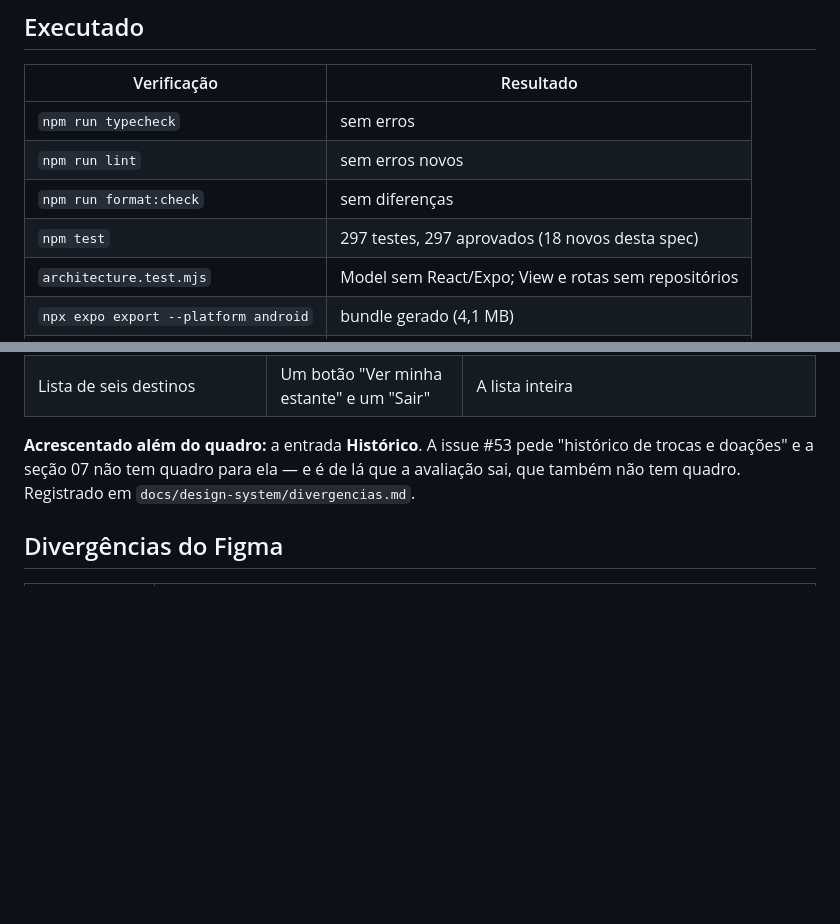
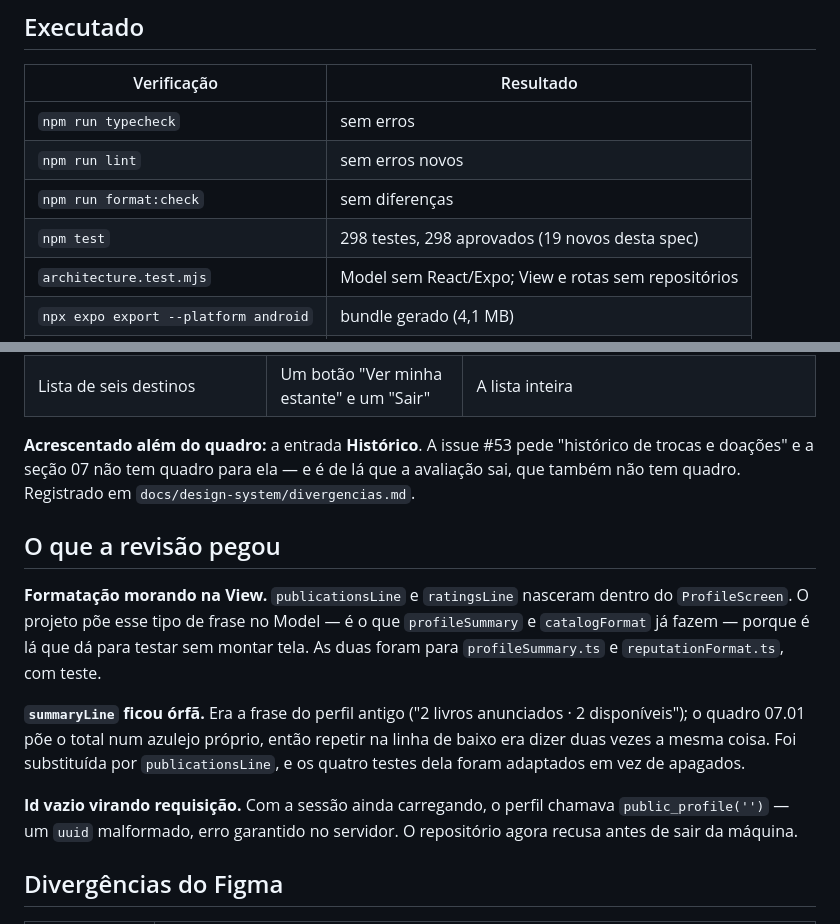
Before and after one commit to Ghostyxseven/IpeBook, a Markdown page: specs/031-perfil-completo/verify.md, 2 parts joined by grey strips. Drawn GitHub-style; blank space fills up the shorter version.

Commit message:
docs(specs): registra os três achados da revisão nos verify.md
Co-Authored-By: Claude Opus 5 (1M context) <noreply@anthropic.com>

```diff
--- a/specs/031-perfil-completo/verify.md
+++ b/specs/031-perfil-completo/verify.md
@@ -9,7 +9,7 @@ Data: 07/10/2026 · Branch `feat/isbn-e-perfil-completo`.
 | `npm run typecheck`                  | sem erros                                           |
 | `npm run lint`                       | sem erros novos                                     |
 | `npm run format:check`               | sem diferenças                                      |
-| `npm test`                           | 297 testes, 297 aprovados (18 novos desta spec)     |
+| `npm test`                           | 298 testes, 298 aprovados (19 novos desta spec)     |
 | `architecture.test.mjs`              | Model sem React/Expo; View e rotas sem repositórios |
 | `npx expo export --platform android` | bundle gerado (4,1 MB)                              |
 | `npx expo export --platform ios`     | bundle gerado (3,8 MB)                              |
@@ -43,6 +43,23 @@ diferenças eram grandes:
 que a avaliação sai, que também não tem quadro. Registrado em
 `docs/design-system/divergencias.md`.
 
+## O que a revisão pegou
+
+**Formatação morando na View.** `publicationsLine` e `ratingsLine` nasceram
+dentro do `ProfileScreen`. O projeto põe esse tipo de frase no Model — é o que
+`profileSummary` e `catalogFormat` já fazem — porque é lá que dá para testar sem
+montar tela. As duas foram para `profileSummary.ts` e `reputationFormat.ts`, com
+teste.
+
+**`summaryLine` ficou órfã.** Era a frase do perfil antigo ("2 livros anunciados
+· 2 disponíveis"); o quadro 07.01 põe o total num azulejo próprio, então repetir
+na linha de baixo era dizer duas vezes a mesma coisa. Foi substituída por
+`publicationsLine`, e os quatro testes dela foram adaptados em vez de apagados.
+
+**Id vazio virando requisição.** Com a sessão ainda carregando, o perfil chamava
+`public_profile('')` — um `uuid` malformado, erro garantido no servidor. O
+repositório agora recusa antes de sair da máquina.
+
 ## Divergências do Figma
 
 | Quadro              | O que o app faz de diferente, e por quê                                                                                                       |
```
Also changed, not shown: specs/030-leitura-isbn/verify.md (+13 -1 lines).
